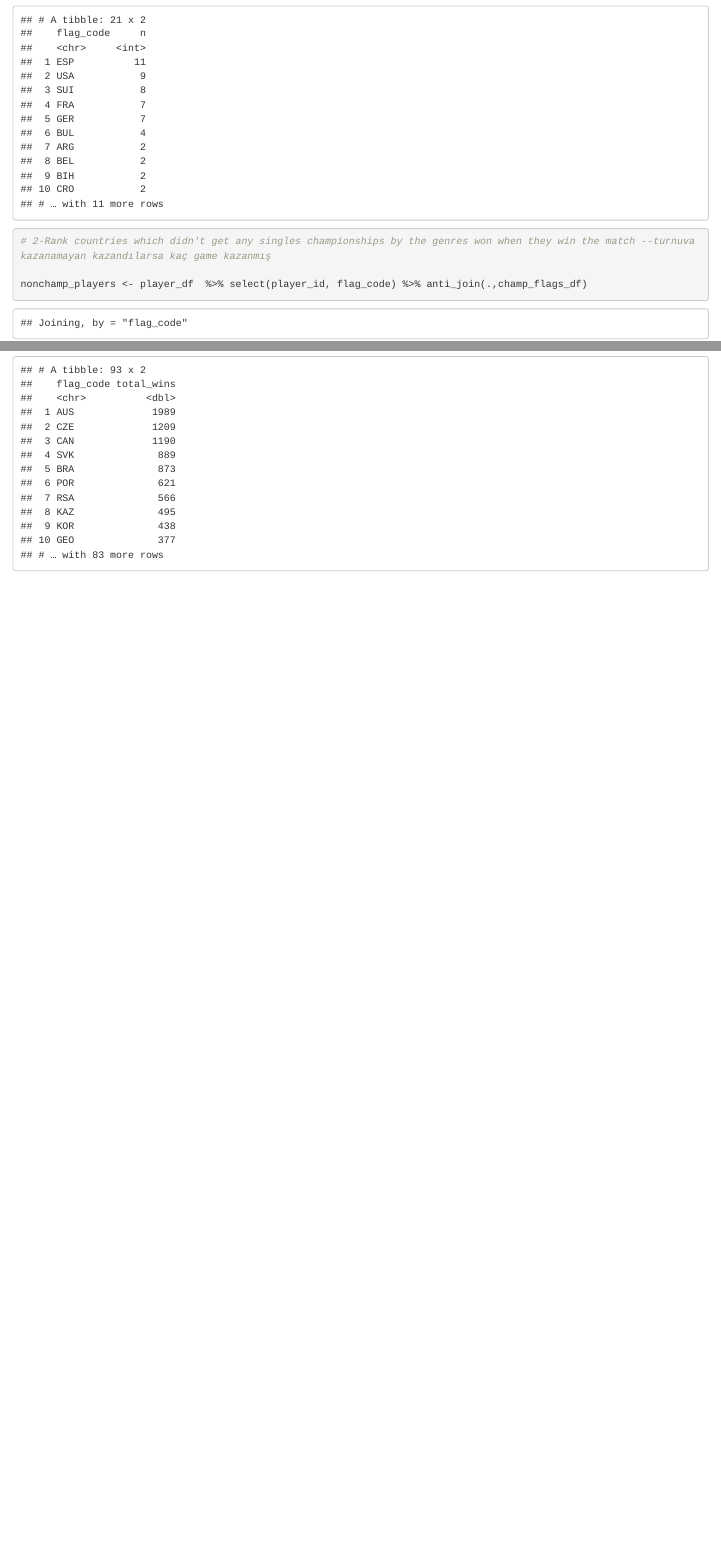
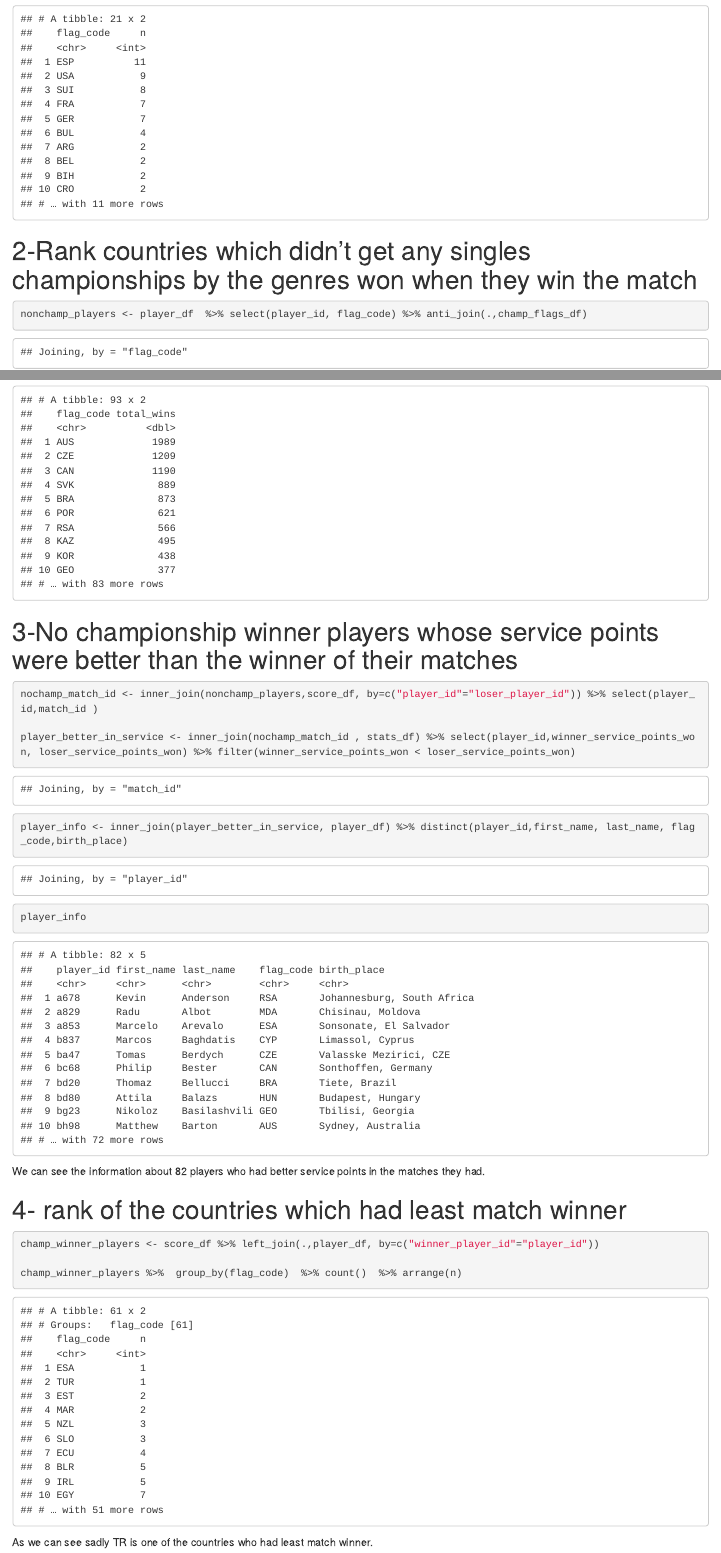
Before and after one commit to pjournal/mef03-bilgehankiran, an R Markdown document (assignment_tenis_data.Rmd): the page in a window 1100 px wide, from 660 px down before the commit and from 700 px down after it, so that both start at the same text, and a second part further down, joined at a grey line. The pictures show the output file assignment_tenis_data.html that the author committed with the source, opened offline.

Commit message:
tennis data assignment is committed - 2.

````diff
--- a/assignment_tenis_data.Rmd
+++ b/assignment_tenis_data.Rmd
@@ -22,7 +25,6 @@ champ_flags_df
+# 2-Rank countries which didn't get any singles championships by the genres won when they win the match
+
 ```{r}
-
-# 2-Rank countries which didn't get any singles championships by the genres won when they win the match --turnuva kazanamayan kazandılarsa kaç game kazanmış
-
 nonchamp_players <- player_df  %>% select(player_id, flag_code) %>% anti_join(.,champ_flags_df)
 
 nochamp_winn_player <- nonchamp_players %>% left_join(.,score_df, by=c("player_id"="winner_player_id"))
@@ -31,3 +33,32 @@ nochamp_winn_player %>%  group_by(flag_code)  %>% summarise(total_wins=sum(winne
 
 
 ```
+
+# 3-No championship winner players whose service points were better than the winner of their matches
+
+```{r}
+nochamp_match_id <- inner_join(nonchamp_players,score_df, by=c("player_id"="loser_player_id")) %>% select(player_id,match_id )
+
+player_better_in_service <- inner_join(nochamp_match_id , stats_df) %>% select(player_id,winner_service_points_won, loser_service_points_won) %>% filter(winner_service_points_won < loser_service_points_won)
+
+
+player_info <- inner_join(player_better_in_service, player_df) %>% distinct(player_id,first_name, last_name, flag_code,birth_place)
+
+player_info
+
+```
+
+We can see the information about 82 players who had better service points in the matches they had.
+
+
+# 4- rank of the countries which had least match winner
+
+```{r}
+champ_winner_players <- score_df %>% left_join(.,player_df, by=c("winner_player_id"="player_id"))
+
+champ_winner_players %>%  group_by(flag_code)  %>% count()  %>% arrange(n)
+
+
+```
+
+As we can see sadly TR is one of the countries who had least match winner.
````
Also changed, not shown: assignment_tenis_data.html, assignment_tenis_data.Rmd (5 more changed lines).
